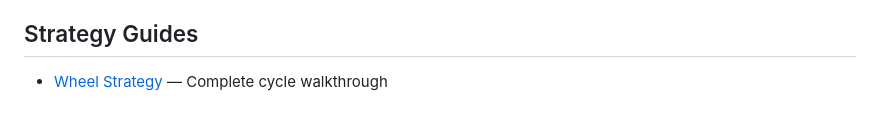
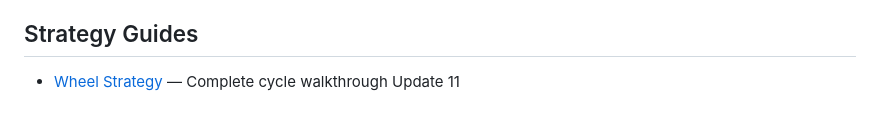
Before and after one commit to kelvincapital/kelvin-capital, a Markdown page: README.md, the part around the change. GitHub-like rendering.

Commit message:
README update batch 11

```diff
--- a/README.md
+++ b/README.md
@@ -103,3 +103,4 @@ All trades are logged in real-time. Every position entry, exit, and roll is docu
 ## Strategy Guides
 
 - [Wheel Strategy](docs/WHEEL_STRATEGY.md) — Complete cycle walkthrough
+Update 11
```
